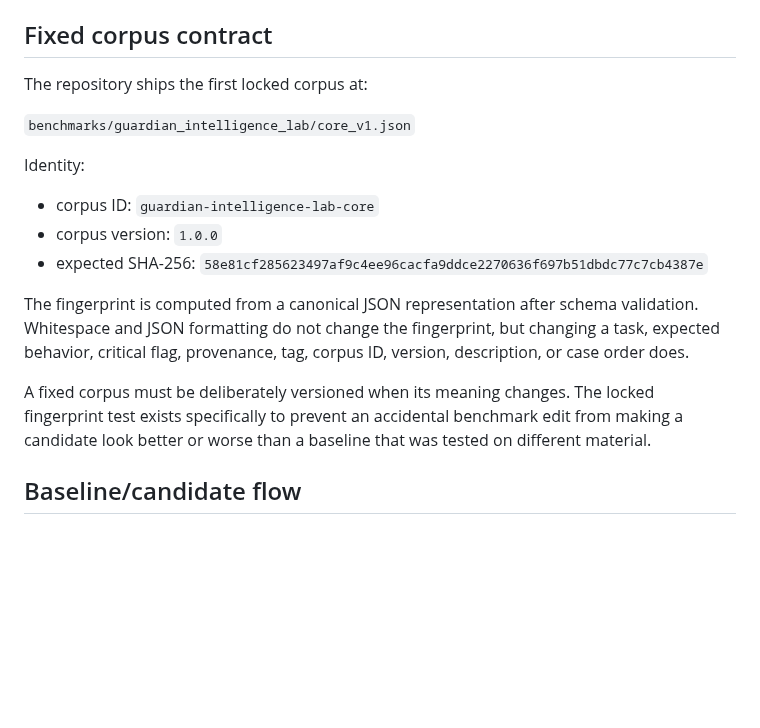
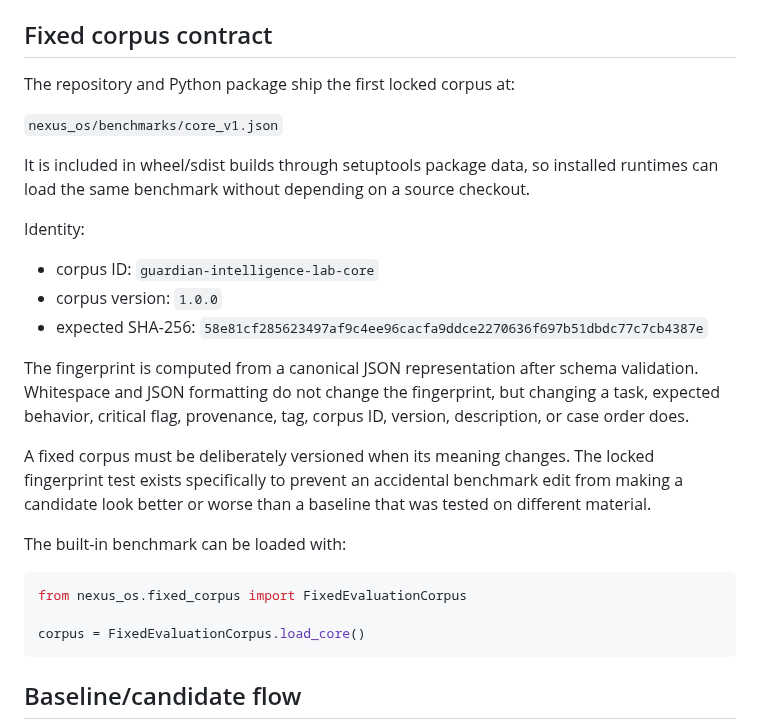
Before and after one commit to lois4801/NEXUS-Starship-Guardians, a Markdown page: docs/GUARDIAN_INTELLIGENCE_LAB.md, the part around the change. Drawn GitHub-style; blank space fills up the shorter version.

Commit message:
Document packaged core corpus loader

````diff
--- a/docs/GUARDIAN_INTELLIGENCE_LAB.md
+++ b/docs/GUARDIAN_INTELLIGENCE_LAB.md
@@ -24,9 +24,11 @@ The Guardian Intelligence Lab is the controlled evaluation layer for Nexus Stars
 
 ## Fixed corpus contract
 
-The repository ships the first locked corpus at:
+The repository and Python package ship the first locked corpus at:
 
-`benchmarks/guardian_intelligence_lab/core_v1.json`
+`nexus_os/benchmarks/core_v1.json`
+
+It is included in wheel/sdist builds through setuptools package data, so installed runtimes can load the same benchmark without depending on a source checkout.
 
 Identity:
 
@@ -37,6 +39,14 @@ Identity:
 The fingerprint is computed from a canonical JSON representation after schema validation. Whitespace and JSON formatting do not change the fingerprint, but changing a task, expected behavior, critical flag, provenance, tag, corpus ID, version, description, or case order does.
 
 A fixed corpus must be deliberately versioned when its meaning changes. The locked fingerprint test exists specifically to prevent an accidental benchmark edit from making a candidate look better or worse than a baseline that was tested on different material.
+
+The built-in benchmark can be loaded with:
+
+```python
+from nexus_os.fixed_corpus import FixedEvaluationCorpus
+
+corpus = FixedEvaluationCorpus.load_core()
+```
 
 ## Baseline/candidate flow
 
````
